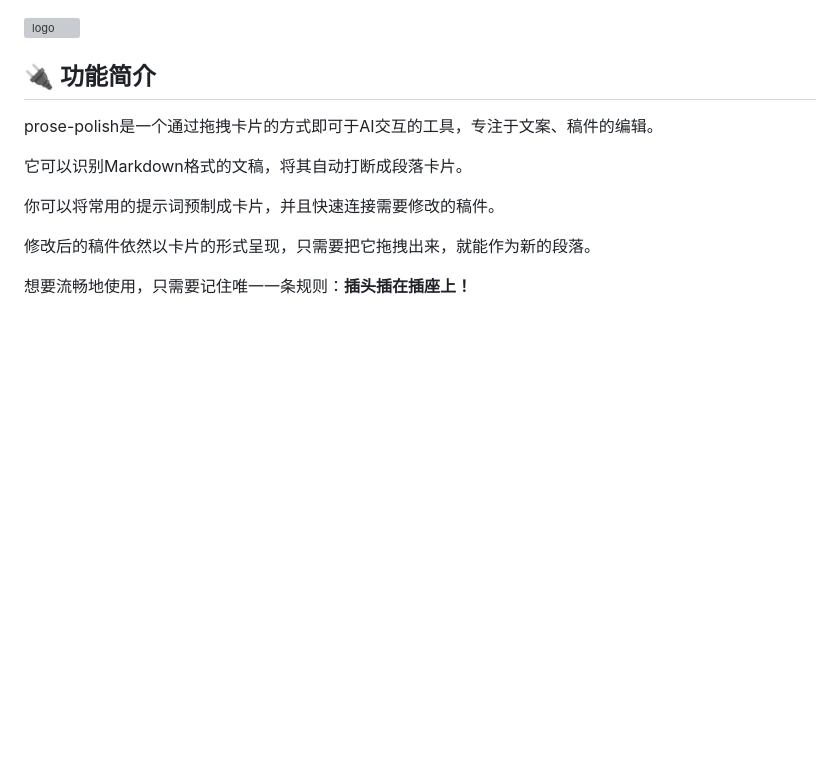
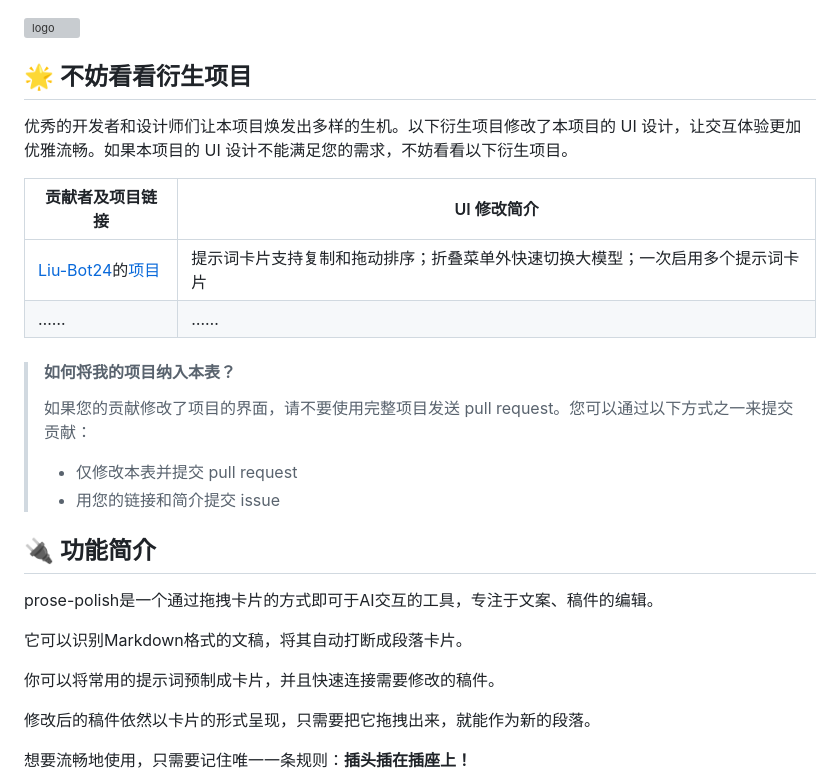
Before and after one commit to wzcv/prose-polish, a Markdown page: README.md, the part around the change printed below. Rendered like a GitHub page; blank space fills up the shorter version; grey boxes are pictures that could not be loaded.

```diff
--- a/README.md
+++ b/README.md
@@ -1,4 +1,22 @@
 ![logo](img/logo.svg)
+
+## 🌟 不妨看看衍生项目
+
+优秀的开发者和设计师们让本项目焕发出多样的生机。以下衍生项目修改了本项目的 UI 设计，让交互体验更加优雅流畅。如果本项目的 UI 设计不能满足您的需求，不妨看看以下衍生项目。
+
+| 贡献者及项目链接                                             | UI 修改简介                                                  |
+| ------------------------------------------------------------ | ------------------------------------------------------------ |
+| [Liu-Bot24](https://github.com/Liu-Bot24)的[项目](https://github.com/Liu-Bot24/prose-polish-fork/tree/update-project) | 提示词卡片支持复制和拖动排序；折叠菜单外快速切换大模型；一次启用多个提示词卡片 |
+| ……                                                           | ……                                                           |
+
+> #### 如何将我的项目纳入本表？
+>
+> 如果您的贡献修改了项目的界面，请不要使用完整项目发送 pull request。您可以通过以下方式之一来提交贡献：
+>
+> - 仅修改本表并提交 pull request
+> - 用您的链接和简介提交 issue
+
+
 
 ## 🔌 功能简介
 
```
Also changed, not shown: other parts of README.md (+24 -23 lines).
